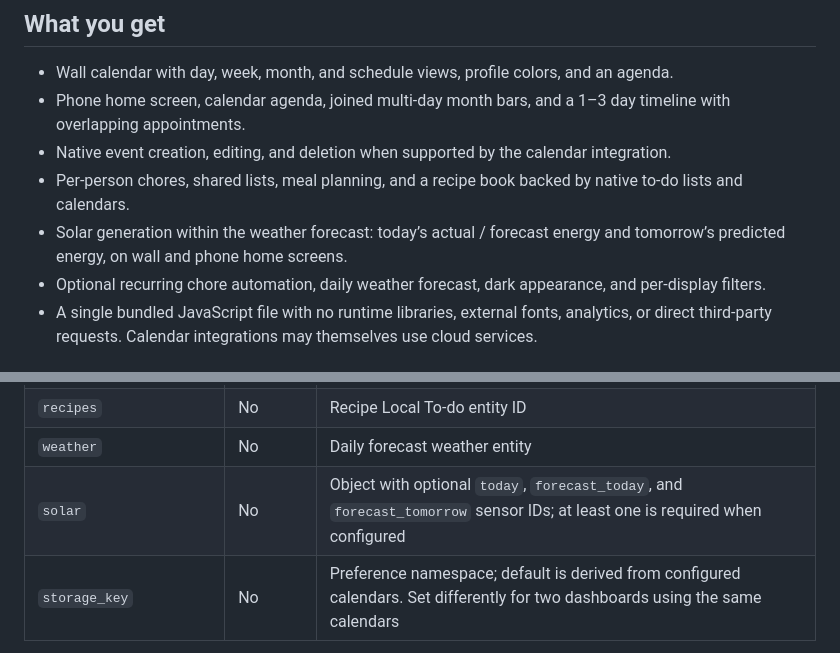
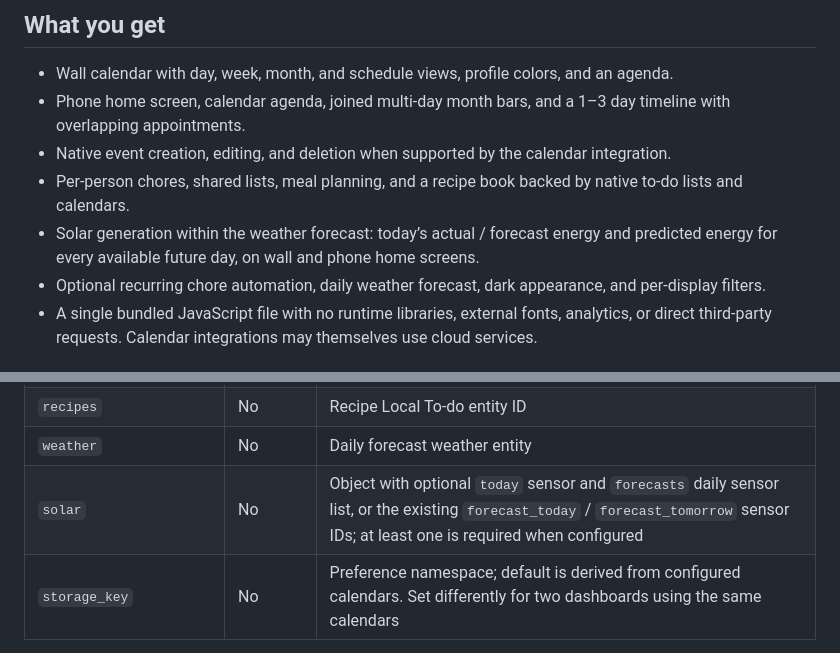
Before and after one commit to alexkibler/hearthglance, a Markdown page: README.md, 2 parts joined by grey strips. Drawn GitHub-style.

```diff
--- a/README.md
+++ b/README.md
@@ -14,7 +14,7 @@ Calendars, chores, shared lists, meals, recipes, and weather live together in a
 - Phone home screen, calendar agenda, joined multi-day month bars, and a 1–3 day timeline with overlapping appointments.
 - Native event creation, editing, and deletion when supported by the calendar integration.
 - Per-person chores, shared lists, meal planning, and a recipe book backed by native to-do lists and calendars.
-- Solar generation within the weather forecast: today’s actual / forecast energy and tomorrow’s predicted energy, on wall and phone home screens.
+- Solar generation within the weather forecast: today’s actual / forecast energy and predicted energy for every available future day, on wall and phone home screens.
 - Optional recurring chore automation, daily weather forecast, dark appearance, and per-display filters.
 - A single bundled JavaScript file with no runtime libraries, external fonts, analytics, or direct third-party requests. Calendar integrations may themselves use cloud services.
 
@@ -125,7 +130,7 @@ solar:
 | `lists` | No | Array of `{name, entity}` shared to-do lists |
 | `recipes` | No | Recipe Local To-do entity ID |
 | `weather` | No | Daily forecast weather entity |
-| `solar` | No | Object with optional `today`, `forecast_today`, and `forecast_tomorrow` sensor IDs; at least one is required when configured |
+| `solar` | No | Object with optional `today` sensor and `forecasts` daily sensor list, or the existing `forecast_today` / `forecast_tomorrow` sensor IDs; at least one is required when configured |
 | `storage_key` | No | Preference namespace; default is derived from configured calendars. Set differently for two dashboards using the same calendars |
 
 Filters, dark appearance, and phone schedule length are stored in the browser, scoped by `storage_key`. Events, tasks, and recipes are saved in Home Assistant through the current user's session and permissions. This card is not an access-control boundary. A wall display needs its own authenticated HA session; no credentials belong in card YAML.
```
Also changed, not shown: other parts of README.md (+8 -3 lines), CHANGELOG.md (+6 -0 lines), docs/validation.md (+4 -0 lines), docs/images/solar-phone.jpg, docs/images/solar-wall.jpg, 9 other files.
